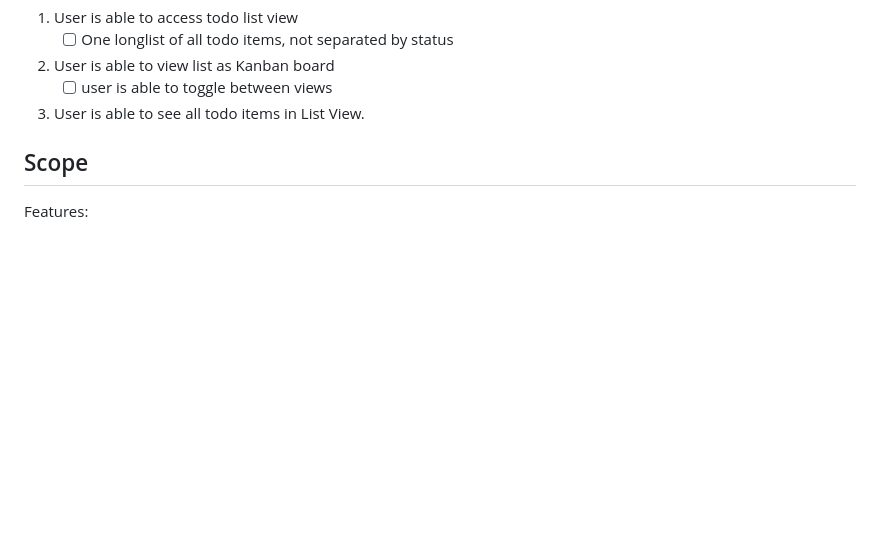
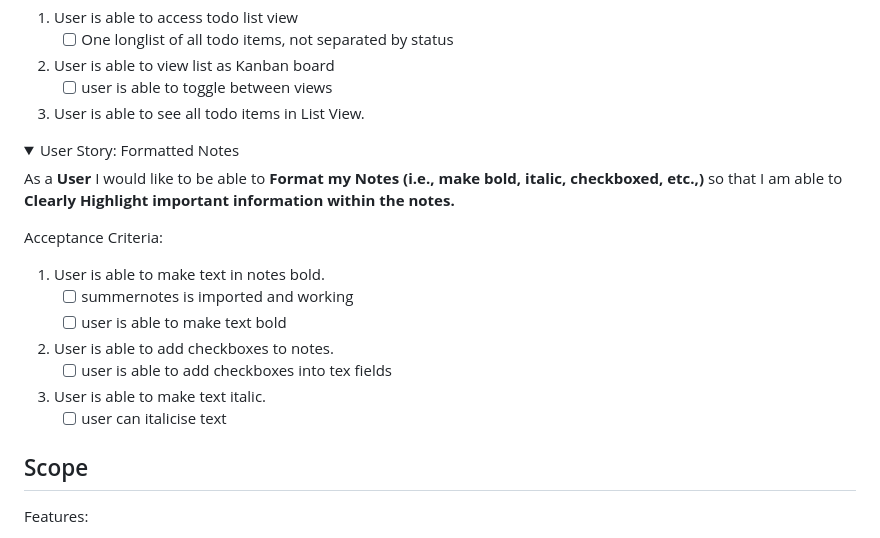
Before and after one commit to LukeI50/Project-Boards, a Markdown page: README.md, the part around one of its changes. GitHub-like rendering; folded sections open; blank space fills up the shorter version.

Commit message:
doc: add Should have story 3 with acceptance crit

```diff
--- a/README.md
+++ b/README.md
@@ -217,3 +217,17 @@ Acceptance Criteria:
 
 </details>
 
+<details>
+<summary>User Story: Formatted Notes</summary>
+
+As a **User** I would like to be able to **Format my Notes (i.e., make bold, italic, checkboxed, etc.,)** so that I am able to **Clearly Highlight important information within the notes.**
+
+Acceptance Criteria:
+1. User is able to make text in notes bold.
+    - [ ] summernotes is imported and working
+    - [ ] user is able to make text bold
+2. User is able to add checkboxes to notes.
+    - [ ] user is able to add checkboxes into tex fields
+3. User is able to make text italic.
+    - [ ] user can italicise text
+
```
Also changed, not shown: other parts of README.md (+2 -0 lines).
